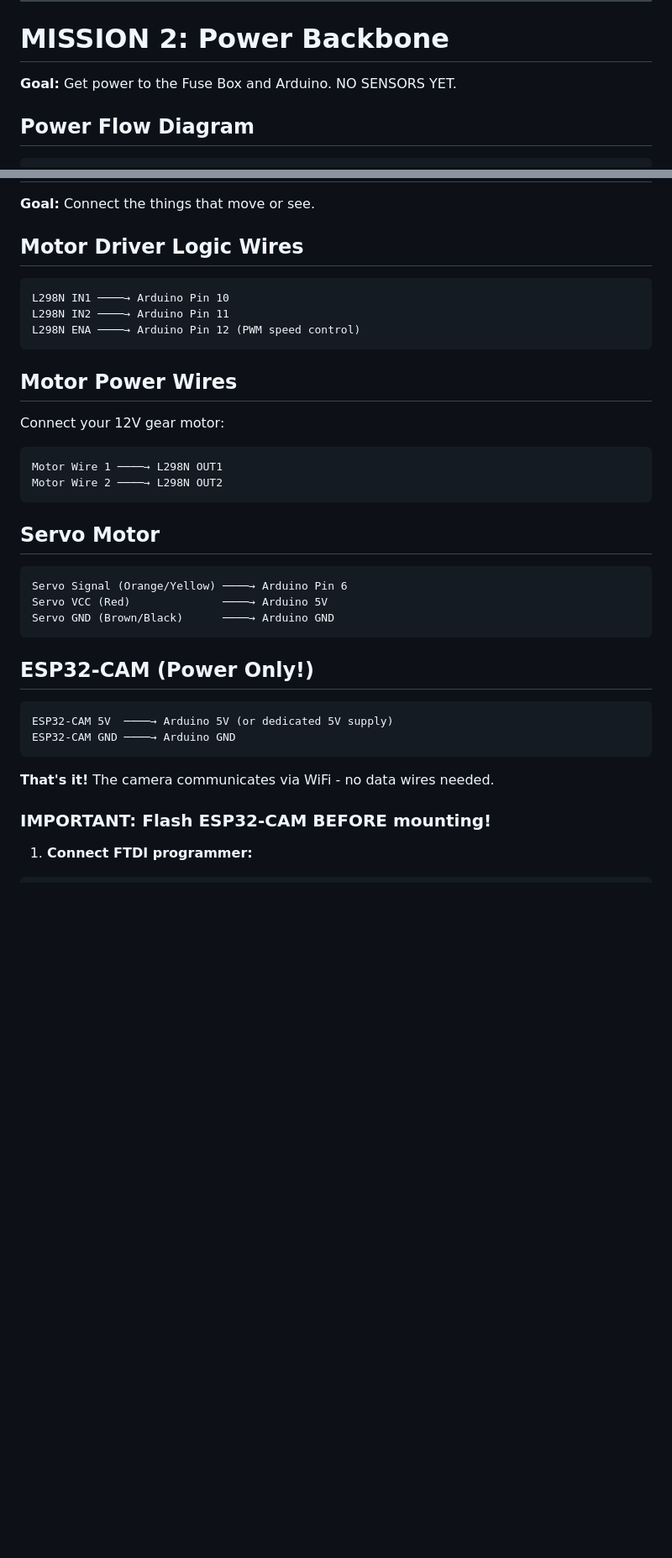
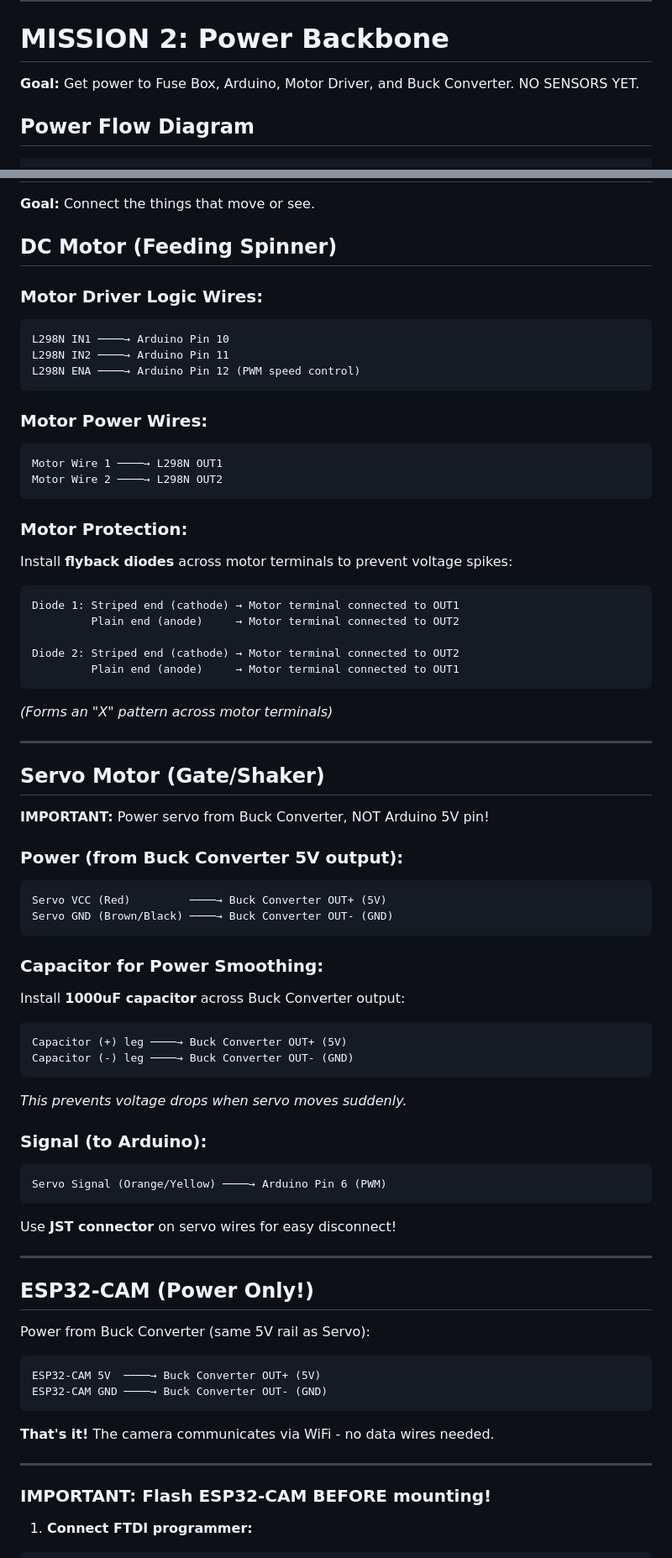
Before and after one commit to Kyaa-A/OxyFeeder, a Markdown page: docs/PHASE4_FINAL_ASSEMBLY_GUIDE.md, 2 parts joined by grey strips. Shown at 84% size. Drawn GitHub-style; blank space fills up the shorter version.

Commit message:
docs(phase4): add small parts placement and buck converter setup

````diff
--- a/docs/PHASE4_FINAL_ASSEMBLY_GUIDE.md
+++ b/docs/PHASE4_FINAL_ASSEMBLY_GUIDE.md
@@ -116,7 +134,7 @@ Mount components securely:
 
 # MISSION 2: Power Backbone
 
-**Goal:** Get power to the Fuse Box and Arduino. NO SENSORS YET.
+**Goal:** Get power to Fuse Box, Arduino, Motor Driver, and Buck Converter. NO SENSORS YET.
 
 ## Power Flow Diagram
 
@@ -290,38 +348,72 @@ All input devices (sensors) are now connected!
 
 **Goal:** Connect the things that move or see.
 
-## Motor Driver Logic Wires
+## DC Motor (Feeding Spinner)
 
+### Motor Driver Logic Wires:
 ```
 L298N IN1 ────→ Arduino Pin 10
 L298N IN2 ────→ Arduino Pin 11
 L298N ENA ────→ Arduino Pin 12 (PWM speed control)
 ```
 
-## Motor Power Wires
-
-Connect your 12V gear motor:
+### Motor Power Wires:
 ```
 Motor Wire 1 ────→ L298N OUT1
 Motor Wire 2 ────→ L298N OUT2
 ```
 
-## Servo Motor
+### Motor Protection:
+Install **flyback diodes** across motor terminals to prevent voltage spikes:
+```
+Diode 1: Striped end (cathode) → Motor terminal connected to OUT1
+         Plain end (anode)     → Motor terminal connected to OUT2
 
+Diode 2: Striped end (cathode) → Motor terminal connected to OUT2
+         Plain end (anode)     → Motor terminal connected to OUT1
 ```
-Servo Signal (Orange/Yellow) ────→ Arduino Pin 6
-Servo VCC (Red)              ────→ Arduino 5V
-Servo GND (Brown/Black)      ────→ Arduino GND
+*(Forms an "X" pattern across motor terminals)*
+
+---
+
+## Servo Motor (Gate/Shaker)
+
+**IMPORTANT:** Power servo from Buck Converter, NOT Arduino 5V pin!
+
+### Power (from Buck Converter 5V output):
 ```
+Servo VCC (Red)         ────→ Buck Converter OUT+ (5V)
+Servo GND (Brown/Black) ────→ Buck Converter OUT- (GND)
+```
+
+### Capacitor for Power Smoothing:
+Install **1000uF capacitor** across Buck Converter output:
+```
+Capacitor (+) leg ────→ Buck Converter OUT+ (5V)
+Capacitor (-) leg ────→ Buck Converter OUT- (GND)
+```
+*This prevents voltage drops when servo moves suddenly.*
+
+### Signal (to Arduino):
+```
+Servo Signal (Orange/Yellow) ────→ Arduino Pin 6 (PWM)
+```
+
+Use **JST connector** on servo wires for easy disconnect!
+
+---
 
 ## ESP32-CAM (Power Only!)
 
+Power from Buck Converter (same 5V rail as Servo):
 ```
-ESP32-CAM 5V  ────→ Arduino 5V (or dedicated 5V supply)
-ESP32-CAM GND ────→ Arduino GND
+ESP32-CAM 5V  ────→ Buck Converter OUT+ (5V)
+ESP32-CAM GND ────→ Buck Converter OUT- (GND)
 ```
 
 **That's it!** The camera communicates via WiFi - no data wires needed.
+
+---
 
 ### IMPORTANT: Flash ESP32-CAM BEFORE mounting!
 
````
Also changed, not shown: other parts of docs/PHASE4_FINAL_ASSEMBLY_GUIDE.md (+121 -23 lines).
